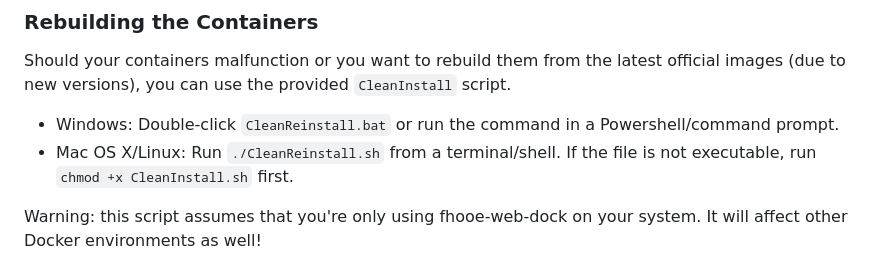
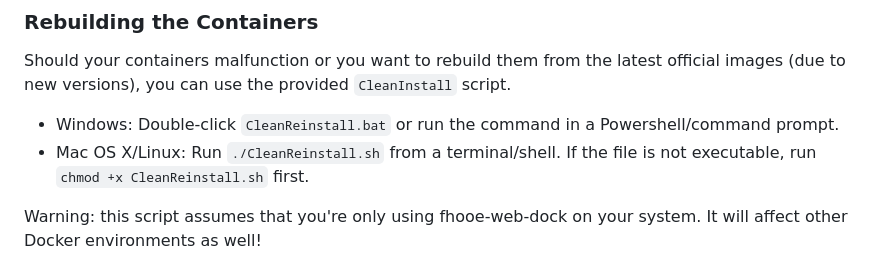
Before and after one commit to Digital-Media/fhooe-web-dock, a Markdown page: README.md, the part around the change. Drawn GitHub-style.

```diff
--- a/README.md
+++ b/README.md
@@ -63,7 +63,7 @@ docker compose start
 Should your containers malfunction or you want to rebuild them from the latest official images (due to new versions), you can use the provided `CleanInstall` script.
 
 - Windows: Double-click `CleanReinstall.bat` or run the command in a Powershell/command prompt.
-- Mac OS X/Linux: Run `./CleanReinstall.sh` from a terminal/shell. If the file is not executable, run `chmod +x CleanInstall.sh` first.
+- Mac OS X/Linux: Run `./CleanReinstall.sh` from a terminal/shell. If the file is not executable, run `chmod +x CleanReinstall.sh` first.
 
 Warning: this script assumes that you're only using fhooe-web-dock on your system. It will affect other Docker environments as well!
 
```
